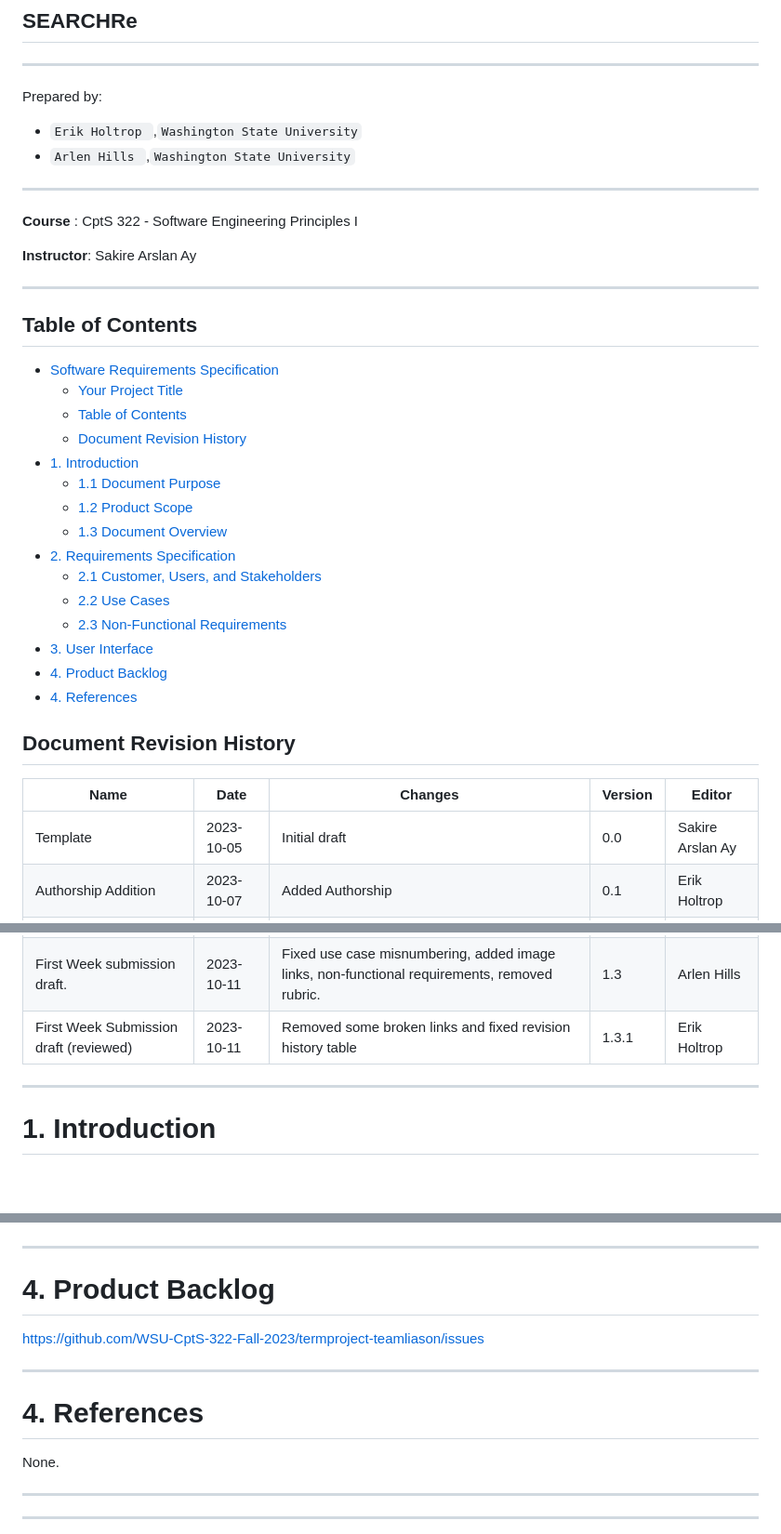
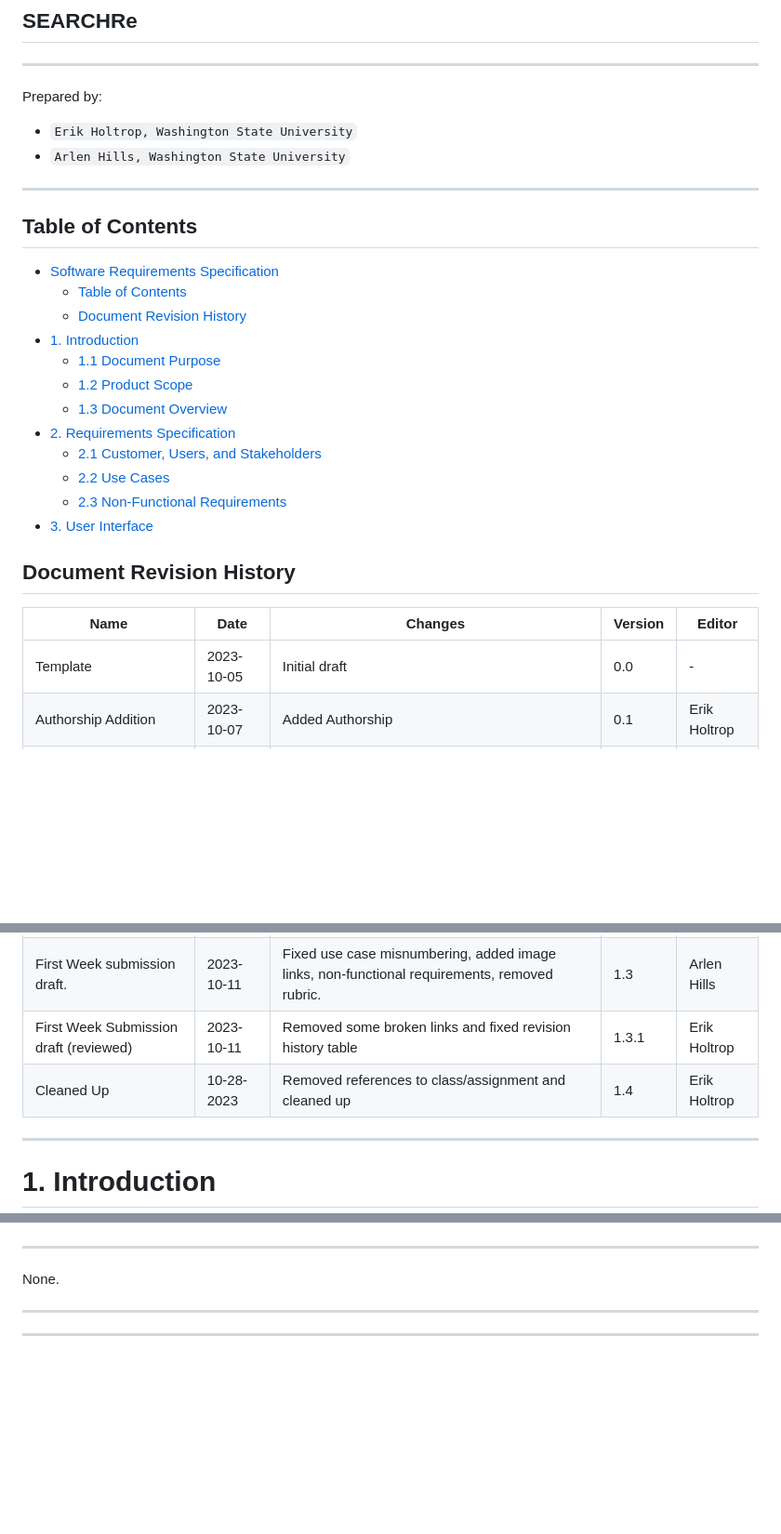
Before and after one commit to MetzgerH/SearchRe-A-Research-Position-Job-Board, a Markdown page: documents/RequirementsDocument.md, 3 parts joined by grey strips. Shown: that part at 93% size. Rendered like a GitHub page; blank space fills up the shorter version.

Commit message:
Update RequirementsDocument.md
Removed references to class/assignment and cleaned up

```diff
--- a/documents/RequirementsDocument.md
+++ b/documents/RequirementsDocument.md
@@ -4,20 +4,13 @@
 --------
 Prepared by:
 
-* `Erik Holtrop `,`Washington State University`
-* `Arlen Hills `,`Washington State University`
-
----
-
-**Course** : CptS 322 - Software Engineering Principles I
-
-**Instructor**: Sakire Arslan Ay
+* `Erik Holtrop, Washington State University`
+* `Arlen Hills, Washington State University`
 
 ---
 
 ## Table of Contents
 - [Software Requirements Specification](#software-requirements-specification)
-  - [Your Project Title](#your-project-title)
   - [Table of Contents](#table-of-contents)
   - [Document Revision History](#document-revision-history)
 - [1. Introduction](#1-introduction)
@@ -29,8 +22,6 @@ Prepared by:
   - [2.2 Use Cases](#22-use-cases)
   - [2.3 Non-Functional Requirements](#23-non-functional-requirements)
 - [3. User Interface](#3-user-interface)
-- [4. Product Backlog](#4-product-backlog)
-- [4. References](#4-references)
 
 <a name="revision-history"> </a>
 
@@ -38,7 +29,7 @@ Prepared by:
 
 | Name | Date | Changes | Version | Editor
 | ------ | ------ | --------- | --------- | --------- |
-| Template |2023-10-05 |Initial draft | 0.0        | Sakire Arslan Ay
+| Template |2023-10-05 |Initial draft | 0.0        | -
 | Authorship Addition      | 2023-10-07      | Added Authorship | 0.1 | Erik Holtrop
 | First Draft     | 2023-10-07|Filled out most of body|1.0| Arlen Hills
 | First Draft Grammatical Review | 2023-10-07| Fixed a few typos | 1.1 | Erik Holtrop
@@ -47,6 +38,7 @@ Prepared by:
 | First Daft Use Cases edition cont. | 2023-10-11 | Fixed formatting errors for list of use cases | 1.2.1 | Arlen Hills
 | First Week submission draft. | 2023-10-11 |  Fixed use case misnumbering, added image links, non-functional requirements, removed rubric. | 1.3 | Arlen Hills
 | First Week Submission draft (reviewed) | 2023-10-11 | Removed some broken links and fixed revision history table | 1.3.1 | Erik Holtrop
+| Cleaned Up | 10-28-2023 | Removed references to class/assignment and cleaned up | 1.4 | Erik Holtrop
 
 ----
 # 1. Introduction
@@ -327,12 +319,6 @@ This section includes the list of use cases for the software. There are cases fo
 ![Student's Applications](../images/studentapplications.png)
 
 ----
-# 4. Product Backlog
-
-https://github.com/WSU-CptS-322-Fall-2023/termproject-teamliason/issues
-
-----
-# 4. References
 
 None.
 
```
